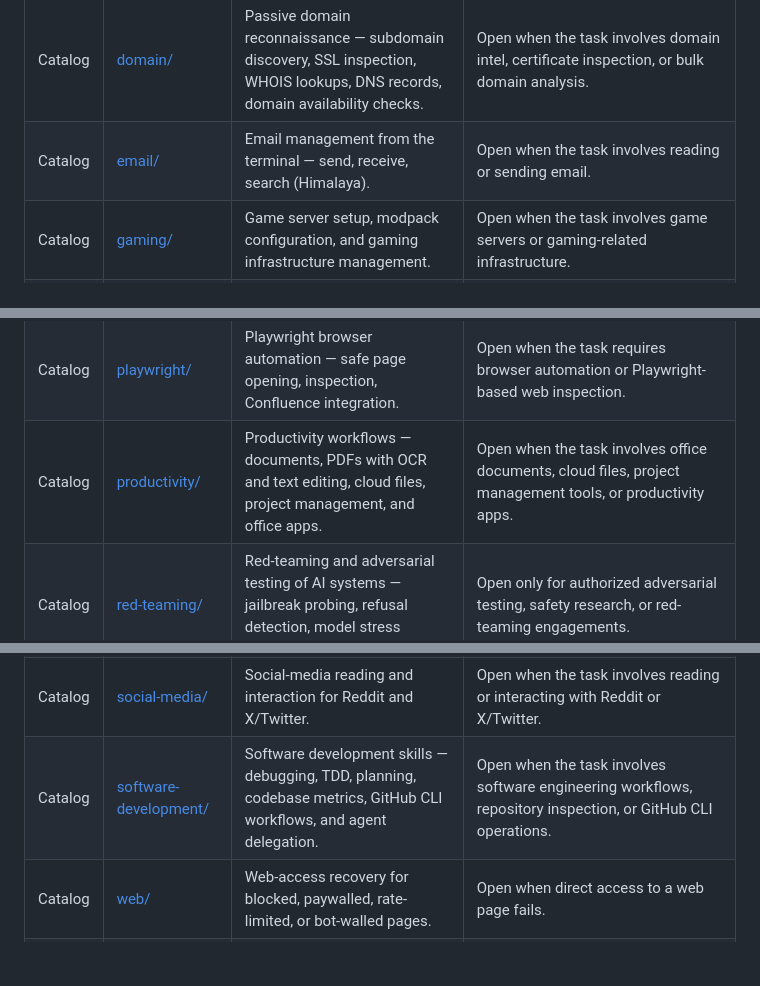
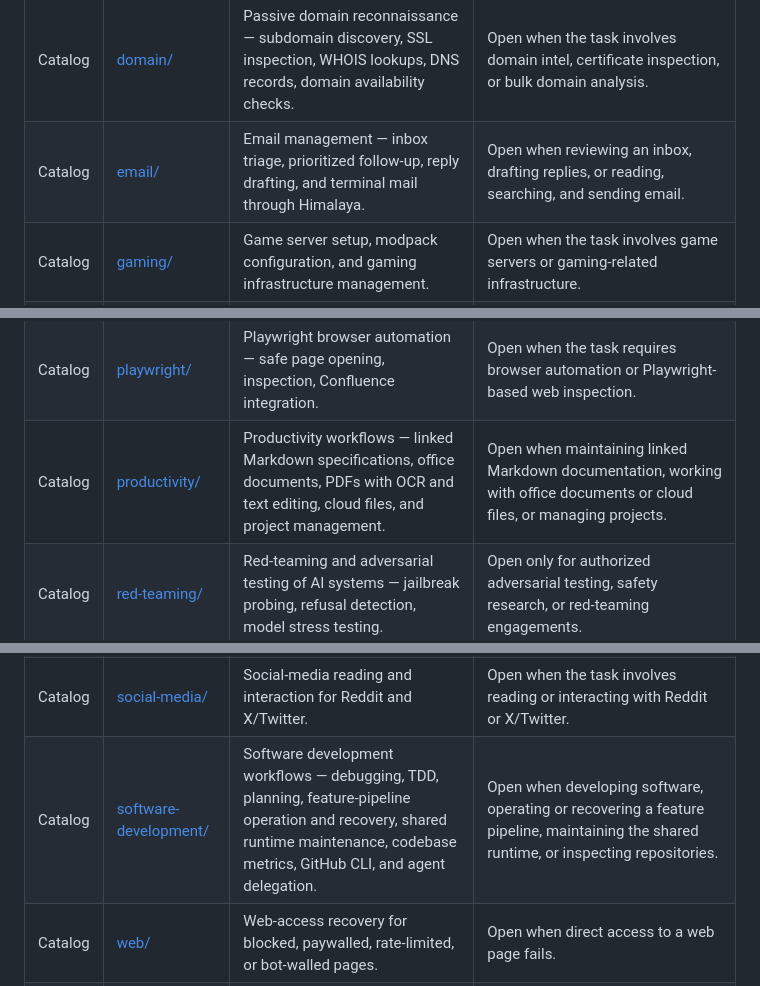
Before and after one commit to alex-kzr/skills, a Markdown page: DESCRIPTION.md, 3 parts joined by grey strips. Rendered like a GitHub page; blank space fills up the shorter version.

```diff
--- a/DESCRIPTION.md
+++ b/DESCRIPTION.md
@@ -21,7 +21,7 @@ Root catalog of all agent skills.
 | Catalog | [devops/](devops/DESCRIPTION.md)                                     | DevOps and multi-agent orchestration — Kanban lifecycle, handoff review, environment updates, and webhook subscriptions. | Open when the task involves Hermes Kanban workflows, reviewing handoffs, agent coordination, or infrastructure automation. |
 | Catalog | [diagramming/](diagramming/DESCRIPTION.md)                           | Diagram creation — flowcharts, architecture diagrams, and illustrations (Excalidraw and similar tools). | Open when the task requires generating or editing diagrams. |
 | Catalog | [domain/](domain/DESCRIPTION.md)                                     | Passive domain reconnaissance — subdomain discovery, SSL inspection, WHOIS lookups, DNS records, domain availability checks. | Open when the task involves domain intel, certificate inspection, or bulk domain analysis. |
-| Catalog | [email/](email/DESCRIPTION.md)                                       | Email management from the terminal — send, receive, search (Himalaya). | Open when the task involves reading or sending email. |
+| Catalog | [email/](email/DESCRIPTION.md)                                       | Email management — inbox triage, prioritized follow-up, reply drafting, and terminal mail through Himalaya. | Open when reviewing an inbox, drafting replies, or reading, searching, and sending email. |
 | Catalog | [gaming/](gaming/DESCRIPTION.md)                                     | Game server setup, modpack configuration, and gaming infrastructure management. | Open when the task involves game servers or gaming-related infrastructure. |
 | Catalog | [git/](git/DESCRIPTION.md)                                           | Git workflow skills — commit creation, branching, and version control operations. | Open when the task involves git operations like creating commits or managing branches. |
 | Catalog | [gifs/](gifs/DESCRIPTION.md)                                         | Search, download, and work with GIFs and short-form animated media. | Open when the task involves finding or generating animated GIFs. |
@@ -34,11 +34,11 @@ Root catalog of all agent skills.
 | Catalog | [note-taking/](note-taking/DESCRIPTION.md)                           | Note-taking skills — save information, assist with research, and collaborate across sessions (Obsidian). | Open when the task involves saving notes or managing a knowledge base. |
 | Catalog | [open-api/](open-api/DESCRIPTION.md)                                 | OpenAPI/Swagger skills — extract and work with OpenAPI specs from Swagger UI HTML exports. | Open when the task involves extracting or working with an OpenAPI spec. |
 | Catalog | [playwright/](playwright/DESCRIPTION.md)                             | Playwright browser automation — safe page opening, inspection, Confluence integration. | Open when the task requires browser automation or Playwright-based web inspection. |
-| Catalog | [productivity/](productivity/DESCRIPTION.md)                         | Productivity workflows — documents, PDFs with OCR and text editing, cloud files, project management, and office apps. | Open when the task involves office documents, cloud files, project management tools, or productivity apps. |
+| Catalog | [productivity/](productivity/DESCRIPTION.md)                         | Productivity workflows — linked Markdown specifications, office documents, PDFs with OCR and text editing, cloud files, and project management. | Open when maintaining linked Markdown documentation, working with office documents or cloud files, or managing projects. |
 | Catalog | [red-teaming/](red-teaming/DESCRIPTION.md)                           | Red-teaming and adversarial testing of AI systems — jailbreak probing, refusal detection, model stress testing. | Open only for authorized adversarial testing, safety research, or red-teaming engagements. |
 | Catalog | [research/](research/DESCRIPTION.md)                                 | Academic and web research — papers, literature review, market data, content monitoring, and RSS/Atom/JSON feeds. | Open when the task involves research, literature surveys, market data, or feed discovery and reading. |
 | Catalog | [smart-home/](smart-home/DESCRIPTION.md)                             | Smart home control — lights, switches, sensors, and home automation systems. | Open when the task involves controlling smart home devices. |
 | Catalog | [social-media/](social-media/DESCRIPTION.md)                         | Social-media reading and interaction for Reddit and X/Twitter. | Open when the task involves reading or interacting with Reddit or X/Twitter. |
-| Catalog | [software-development/](software-development/DESCRIPTION.md)         | Software development skills — debugging, TDD, planning, codebase metrics, GitHub CLI workflows, and agent delegation. | Open when the task involves software engineering workflows, repository inspection, or GitHub CLI operations. |
+| Catalog | [software-development/](software-development/DESCRIPTION.md)         | Software development workflows — debugging, TDD, planning, feature-pipeline operation and recovery, shared runtime maintenance, codebase metrics, GitHub CLI, and agent delegation. | Open when developing software, operating or recovering a feature pipeline, maintaining the shared runtime, or inspecting repositories. |
 | Catalog | [web/](web/DESCRIPTION.md)                                           | Web-access recovery for blocked, paywalled, rate-limited, or bot-walled pages. | Open when direct access to a web page fails. |
 | Skill | [yuanbao/](yuanbao/SKILL.md)                                         | Yuanbao (元宝) group messaging — @mention users, query group info/members, send DMs. | Open when the task involves Yuanbao group chat interactions. |
```
Also changed, not shown: software-development/DESCRIPTION.md (+2 -1 lines).
